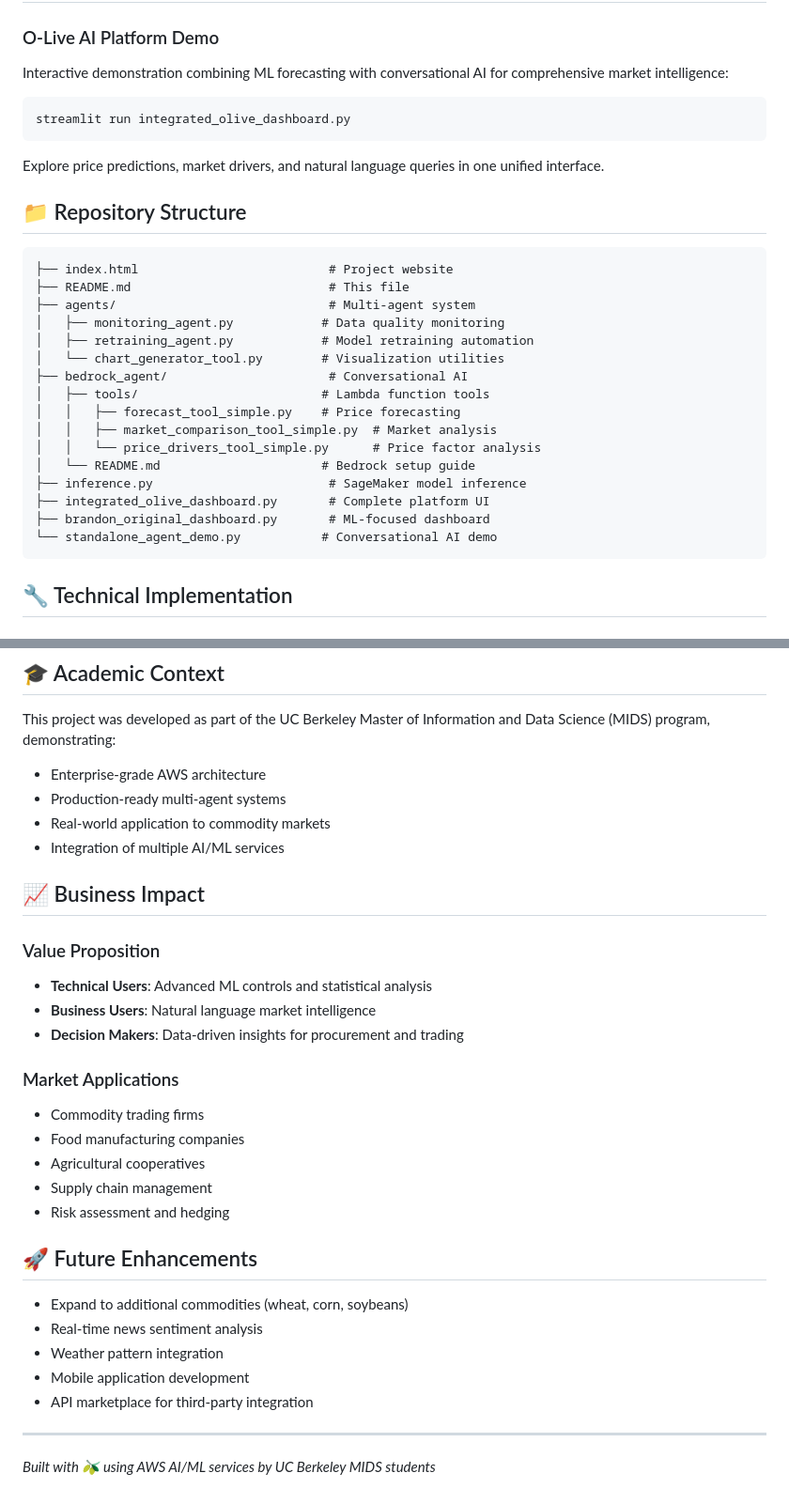
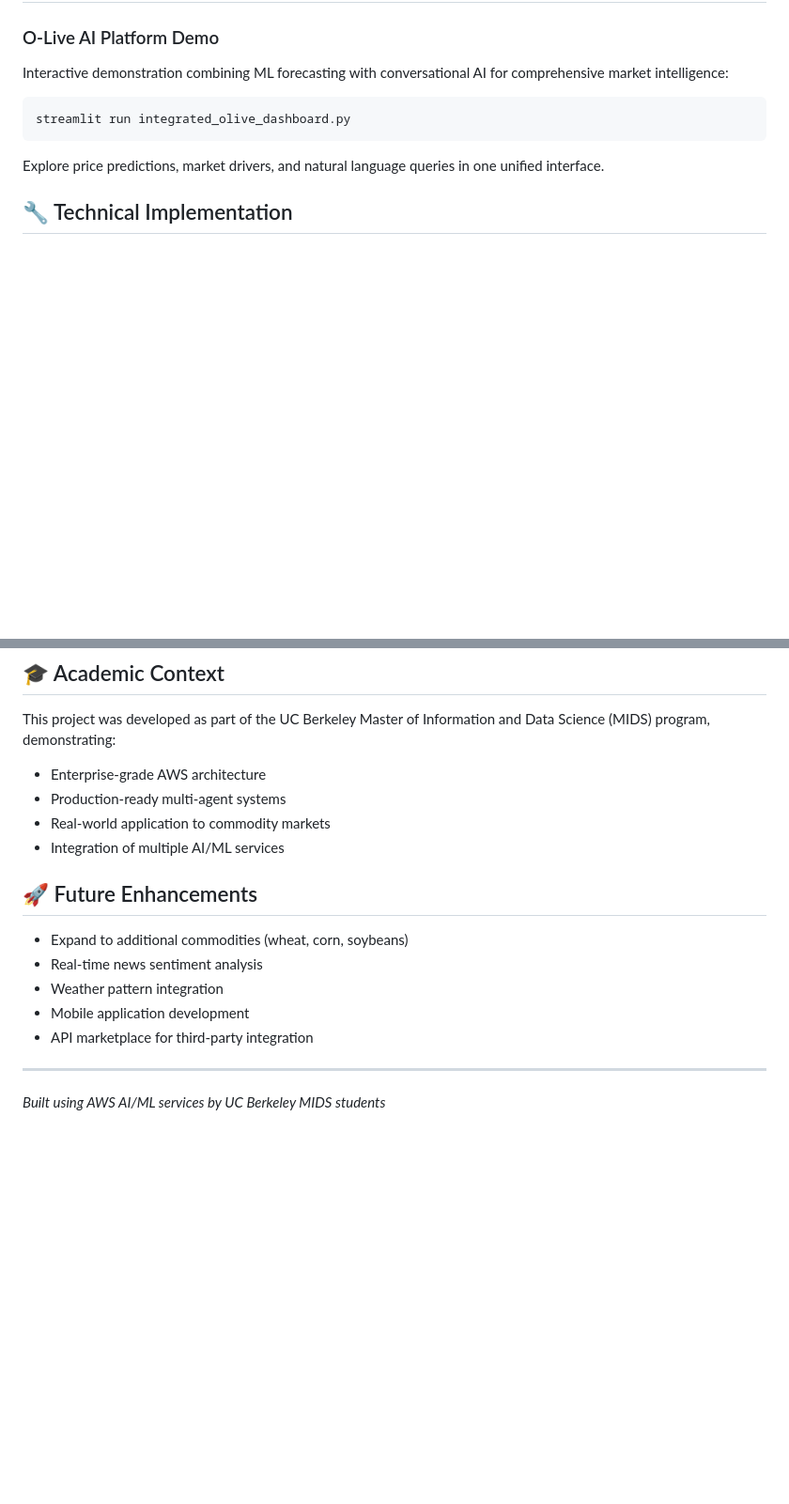
Before and after one commit to ericarobeen/o-live, a Markdown page: README.md, 2 parts joined by grey strips. Shown at 94% size. Rendered like a GitHub page; blank space fills up the shorter version.

````diff
--- a/README.md
+++ b/README.md
@@ -68,27 +68,6 @@ streamlit run integrated_olive_dashboard.py
 ```
 
 Explore price predictions, market drivers, and natural language queries in one unified interface.
-
-## 📁 Repository Structure
-
-```
-├── index.html                          # Project website
-├── README.md                           # This file
-├── agents/                             # Multi-agent system
-│   ├── monitoring_agent.py            # Data quality monitoring
-│   ├── retraining_agent.py            # Model retraining automation
-│   └── chart_generator_tool.py        # Visualization utilities
-├── bedrock_agent/                      # Conversational AI
-│   ├── tools/                         # Lambda function tools
-│   │   ├── forecast_tool_simple.py    # Price forecasting
-│   │   ├── market_comparison_tool_simple.py  # Market analysis
-│   │   └── price_drivers_tool_simple.py      # Price factor analysis
-│   └── README.md                      # Bedrock setup guide
-├── inference.py                        # SageMaker model inference
-├── integrated_olive_dashboard.py       # Complete platform UI
-├── brandon_original_dashboard.py       # ML-focused dashboard
-└── standalone_agent_demo.py           # Conversational AI demo
-```
 
 ## 🔧 Technical Implementation
 
@@ -179,19 +158,6 @@ This project was developed as part of the UC Berkeley Master of Information and
 - Real-world application to commodity markets
 - Integration of multiple AI/ML services
 
-## 📈 Business Impact
-
-### Value Proposition
-- **Technical Users**: Advanced ML controls and statistical analysis
-- **Business Users**: Natural language market intelligence
-- **Decision Makers**: Data-driven insights for procurement and trading
-
-### Market Applications
-- Commodity trading firms
-- Food manufacturing companies
-- Agricultural cooperatives
-- Supply chain management
-- Risk assessment and hedging
 
 ## 🚀 Future Enhancements
 
@@ -203,4 +169,4 @@ This project was developed as part of the UC Berkeley Master of Information and
 
 ---
 
-*Built with 🫒 using AWS AI/ML services by UC Berkeley MIDS students*
+*Built using AWS AI/ML services by UC Berkeley MIDS students*
````
